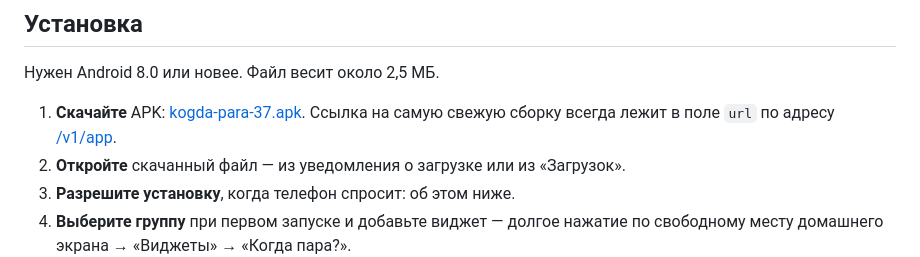
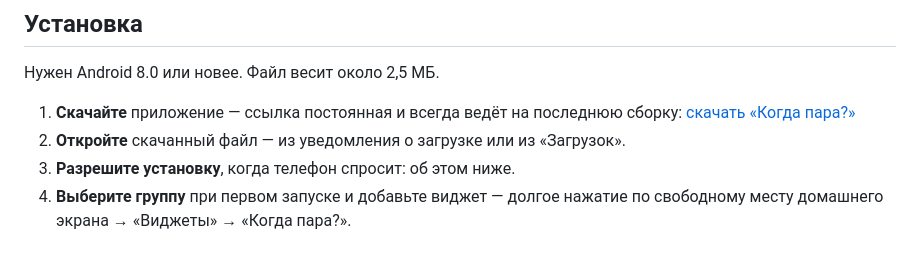
Before and after one commit to tomon-one/kogda-para, a Markdown page: README.md, the part around the change. Drawn GitHub-style.

Commit message:
README: постоянная ссылка на последнюю сборку

```diff
--- a/README.md
+++ b/README.md
@@ -45,10 +45,8 @@
 
 Нужен Android 8.0 или новее. Файл весит около 2,5 МБ.
 
-1. **Скачайте** APK:
-   [kogda-para-37.apk](https://schedule.edelweiss-alpine-confederation.ru/download/kogda-para-37.apk).
-   Ссылка на самую свежую сборку всегда лежит в поле `url` по адресу
-   [/v1/app](https://schedule.edelweiss-alpine-confederation.ru/v1/app).
+1. **Скачайте** приложение — ссылка постоянная и всегда ведёт на последнюю
+   сборку: [скачать «Когда пара?»](https://schedule.edelweiss-alpine-confederation.ru/download/latest.apk)
 2. **Откройте** скачанный файл — из уведомления о загрузке или из «Загрузок».
 3. **Разрешите установку**, когда телефон спросит: об этом ниже.
 4. **Выберите группу** при первом запуске и добавьте виджет — долгое нажатие по
```
